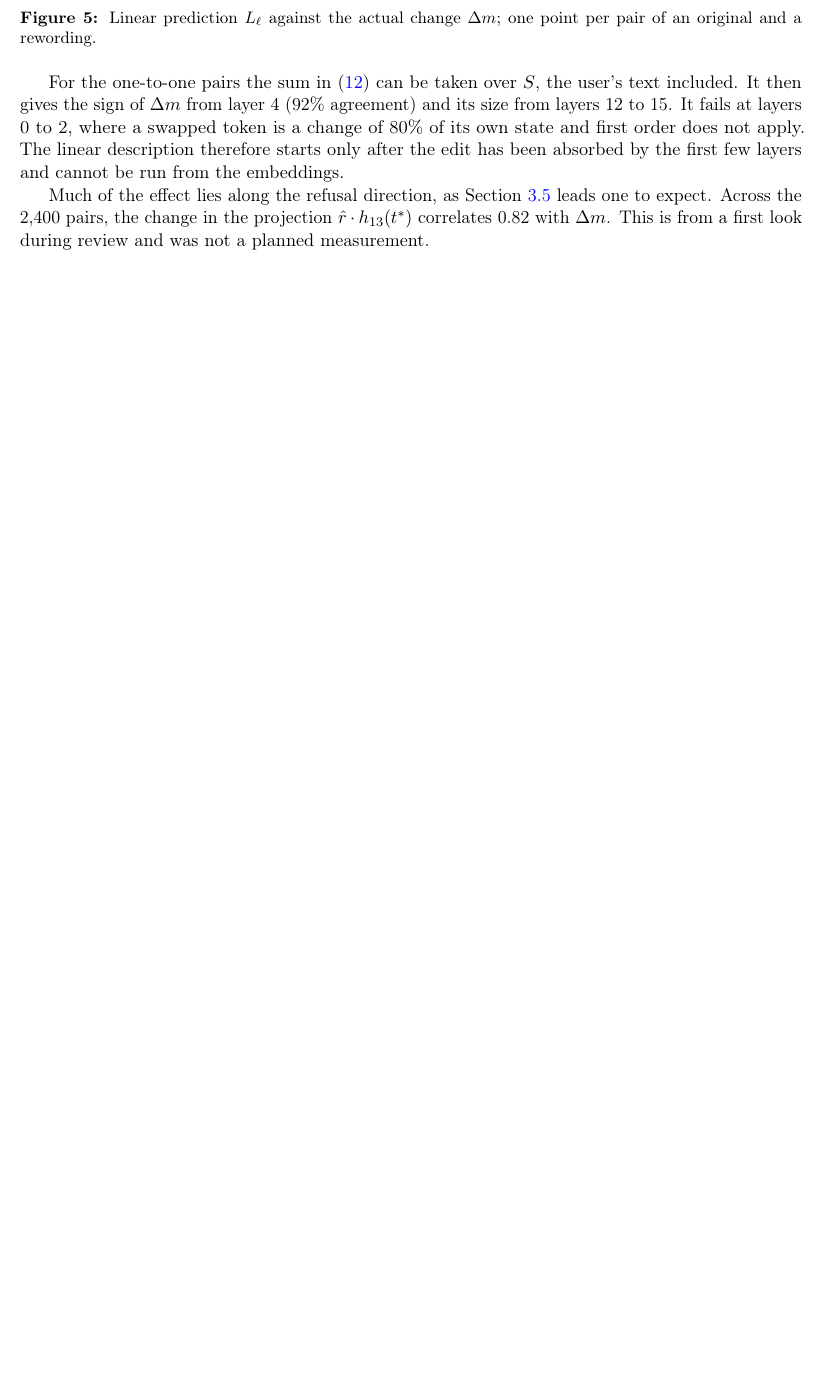
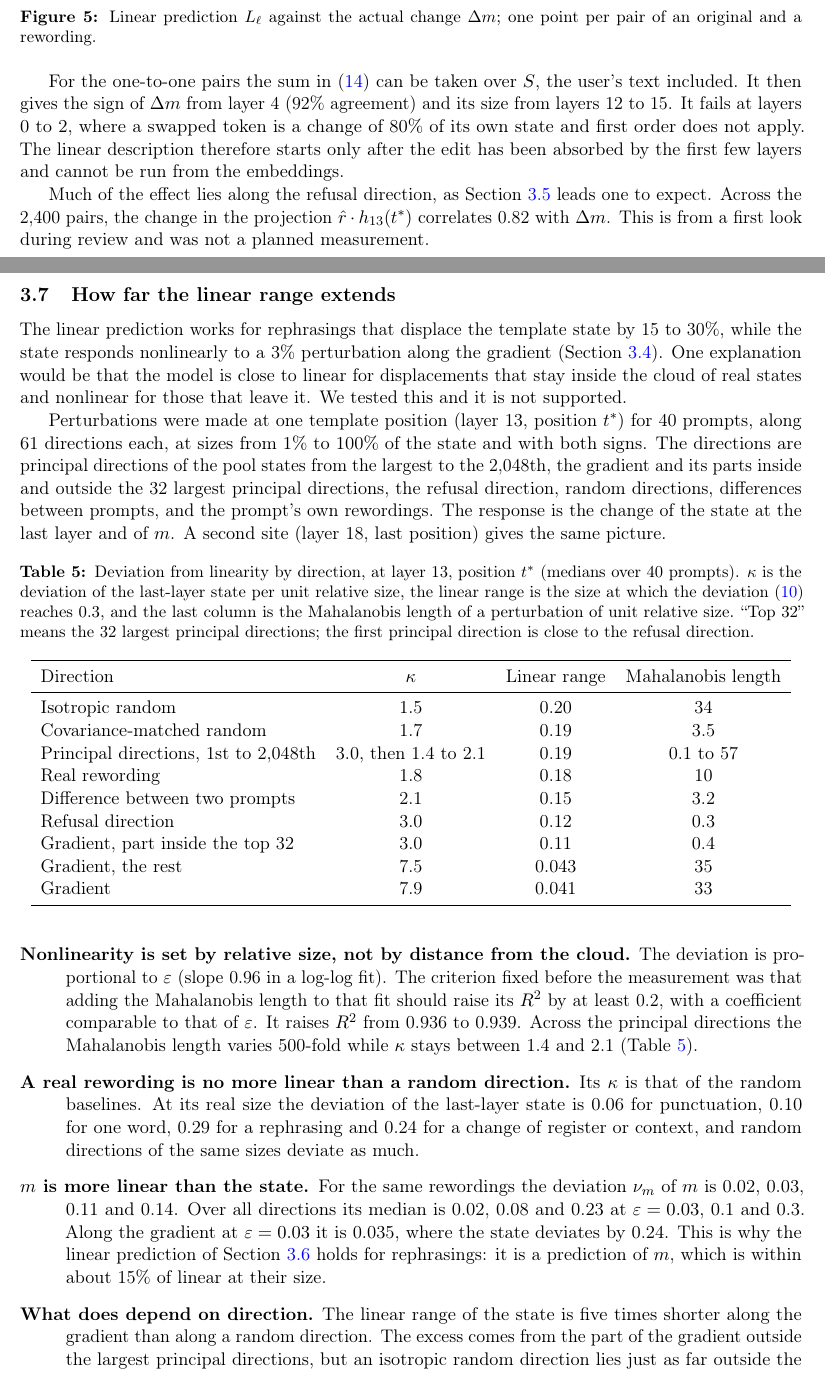
Before and after one commit to astromcquinn/refusal_writeup, a LaTeX paper (main.tex): part of page 15 of 21 before the commit and two parts of pages 15 and 16 of 23 after it, the two joined at a grey line, cut so that both start at the same text, the shorter picture padded with empty space. Compiled offline with pdfLaTeX.

Commit message:
Add the linear-range measurement and correct two statements
New Section 3.7: perturbations at one template position along 61 directions
show that the deviation from linearity is set by relative size, not by how
far a perturbation leaves the cloud of real states; a real rewording is no
more linear than a random direction of its size; and m is more linear than
the last-layer state. The hypothesis tested there is reported as rejected.

Methods gain the definitions of the odd and even parts of the response, the
deviation nu, kappa, the linear range and the Mahalanobis length.

Corrections: the saturation along the gradient is a statement about the
state, and the linear prediction holds for rephrasings because m itself is
close to linear at their size.

Co-Authored-By: Claude Fable 5.2 <noreply@anthropic.com>

```diff
--- a/main.tex
+++ b/main.tex
@@ -470,6 +483,43 @@ The linear prediction~(\ref{eq:lin}) is the estimate used in attribution patchin
 For the one-to-one pairs the sum in~(\ref{eq:lin}) can be taken over $S$, the user's text included. It then gives the sign of $\Dm$ from layer 4 (92\% agreement) and its size from layers 12 to 15. It fails at layers 0 to 2, where a swapped token is a change of 80\% of its own state and first order does not apply. The linear description therefore starts only after the edit has been absorbed by the first few layers and cannot be run from the embeddings.
 
 Much of the effect lies along the refusal direction, as Section~\ref{sec:gradmeaning} leads one to expect. Across the 2{,}400 pairs, the change in the projection $\hat r\cdot h_{13}(t^*)$ correlates 0.82 with $\Dm$. This is from a first look during review and was not a planned measurement.
+
+\subsection{How far the linear range extends}
+\label{sec:linrange}
+
+The linear prediction works for rephrasings that displace the template state by 15 to 30\%, while the state responds nonlinearly to a 3\% perturbation along the gradient (Section~\ref{sec:amplified}). One explanation would be that the model is close to linear for displacements that stay inside the cloud of real states and nonlinear for those that leave it. We tested this and it is not supported.
+
+Perturbations were made at one template position (layer 13, position $t^*$) for 40 prompts, along 61 directions each, at sizes from 1\% to 100\% of the state and with both signs. The directions are principal directions of the pool states from the largest to the 2{,}048th, the gradient and its parts inside and outside the 32 largest principal directions, the refusal direction, random directions, differences between prompts, and the prompt's own rewordings. The response is the change of the state at the last layer and of $m$. A second site (layer 18, last position) gives the same picture.
+
+\begin{table}[ht]
+\centering
+\caption{Deviation from linearity by direction, at layer 13, position $t^*$ (medians over 40 prompts). $\kappa$ is the deviation of the last-layer state per unit relative size, the linear range is the size at which the deviation~(\ref{eq:nu}) reaches 0.3, and the last column is the Mahalanobis length of a perturbation of unit relative size. ``Top 32'' means the 32 largest principal directions; the first principal direction is close to the refusal direction.}
+\label{tab:linrange}
+\begin{tabular}{lccc}
+\toprule
+Direction & $\kappa$ & Linear range & Mahalanobis length \\
+\midrule
+Isotropic random & 1.5 & 0.20 & 34 \\
+Covariance-matched random & 1.7 & 0.19 & 3.5 \\
+Principal directions, 1st to 2{,}048th & 3.0, then 1.4 to 2.1 & 0.19 & 0.1 to 57 \\
+Real rewording & 1.8 & 0.18 & 10 \\
+Difference between two prompts & 2.1 & 0.15 & 3.2 \\
+Refusal direction & 3.0 & 0.12 & 0.3 \\
+Gradient, part inside the top 32 & 3.0 & 0.11 & 0.4 \\
+Gradient, the rest & 7.5 & 0.043 & 35 \\
+Gradient & 7.9 & 0.041 & 33 \\
+\bottomrule
+\end{tabular}
+\end{table}
+
+\begin{description}
+\item[Nonlinearity is set by relative size, not by distance from the cloud.] The deviation is proportional to $\varepsilon$ (slope 0.96 in a log-log fit). The criterion fixed before the measurement was that adding the Mahalanobis length to that fit should raise its $R^2$ by at least 0.2, with a coefficient comparable to that of $\varepsilon$. It raises $R^2$ from 0.936 to 0.939. Across the principal directions the Mahalanobis length varies 500-fold while $\kappa$ stays between 1.4 and 2.1 (Table~\ref{tab:linrange}).
+\item[A real rewording is no more linear than a random direction.] Its $\kappa$ is that of the random baselines. At its real size the deviation of the last-layer state is 0.06 for punctuation, 0.10 for one word, 0.29 for a rephrasing and 0.24 for a change of register or context, and random directions of the same sizes deviate as much.
+\item[$m$ is more linear than the state.] For the same rewordings the deviation $\nu_m$ of $m$ is 0.02, 0.03, 0.11 and 0.14. Over all directions its median is 0.02, 0.08 and 0.23 at $\varepsilon=0.03$, 0.1 and 0.3. Along the gradient at $\varepsilon=0.03$ it is 0.035, where the state deviates by 0.24. This is why the linear prediction of Section~\ref{sec:linear} holds for rephrasings: it is a prediction of $m$, which is within about 15\% of linear at their size.
+\item[What does depend on direction.] The linear range of the state is five times shorter along the gradient than along a random direction. The excess comes from the part of the gradient outside the largest principal directions, but an isotropic random direction lies just as far outside the cloud and has one of the smallest $\kappa$ in the table, while the refusal direction lies well inside it and has twice that. In a fit made after seeing these results, and therefore not a test, replacing the Mahalanobis length by the size of the linear response $\lVert D\rVert$ raises $R^2$ from 0.936 to 0.973: directions that the model amplifies more are also more nonlinear.
+\end{description}
+
+These are perturbations of a single position with the others held fixed, so they say nothing about nonlinearity that arises when many positions move together.
 
 \subsection{The flip probability is not predicted from the prompt alone}
 \label{sec:test}
```
Also changed, not shown: main.pdf, main.tex (19 more changed lines).
